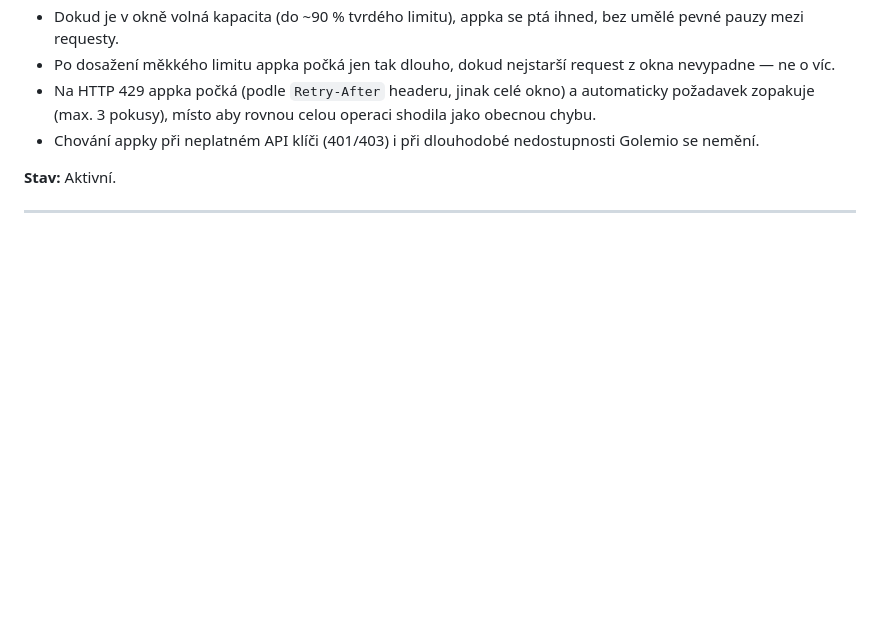
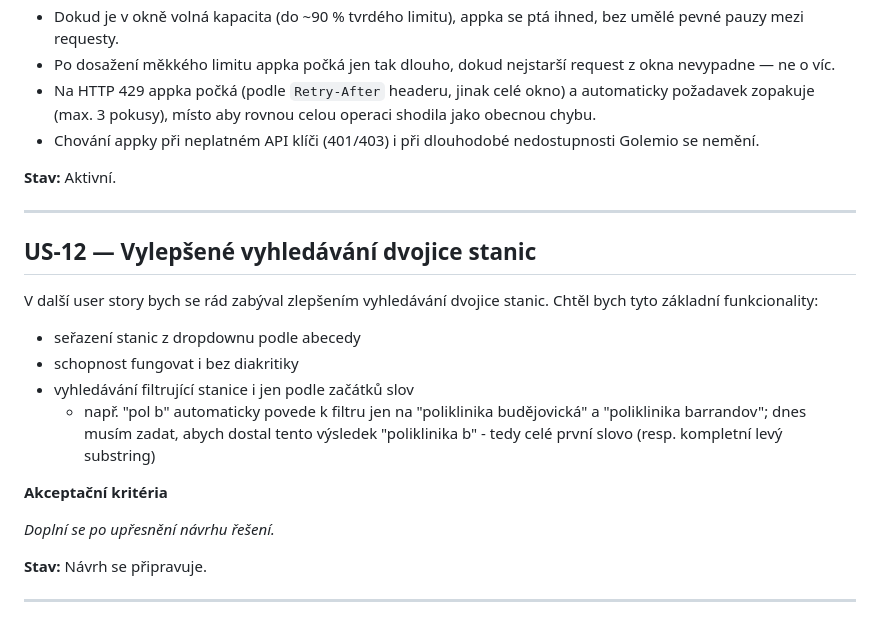
Before and after one commit to mpavlik26/pid, a Markdown page: user-stories.md, the part around the change. Drawn GitHub-style; blank space fills up the shorter version.

Commit message:
US-12-story-defined: vylepšené vyhledávání dvojice stanic
Zápis zadání (abecední řazení výsledků, vyhledávání bez diakritiky,
filtrování podle začátků jednotlivých slov). Návrh řešení a akceptační
kritéria budou doplněny po implementaci.

Co-Authored-By: Claude Sonnet 5 <noreply@anthropic.com>

```diff
--- a/user-stories.md
+++ b/user-stories.md
@@ -351,6 +351,27 @@ nebo i tvrdý 429 limit.
 
 ---
 
+## US-12 — Vylepšené vyhledávání dvojice stanic
+
+V další user story bych se rád zabýval zlepšením vyhledávání dvojice stanic.
+Chtěl bych tyto základní funkcionality:
+
+- seřazení stanic z dropdownu podle abecedy
+- schopnost fungovat i bez diakritiky
+- vyhledávání filtrující stanice i jen podle začátků slov
+  - např. "pol b" automaticky povede k filtru jen na "poliklinika
+    budějovická" a "poliklinika barrandov"; dnes musím zadat, abych dostal
+    tento výsledek "poliklinika b" - tedy celé první slovo (resp. kompletní
+    levý substring)
+
+**Akceptační kritéria**
+
+_Doplní se po upřesnění návrhu řešení._
+
+**Stav:** Návrh se připravuje.
+
+---
+
 <!--
 Šablona pro novou story — zkopíruj a vyplň:
 
```
